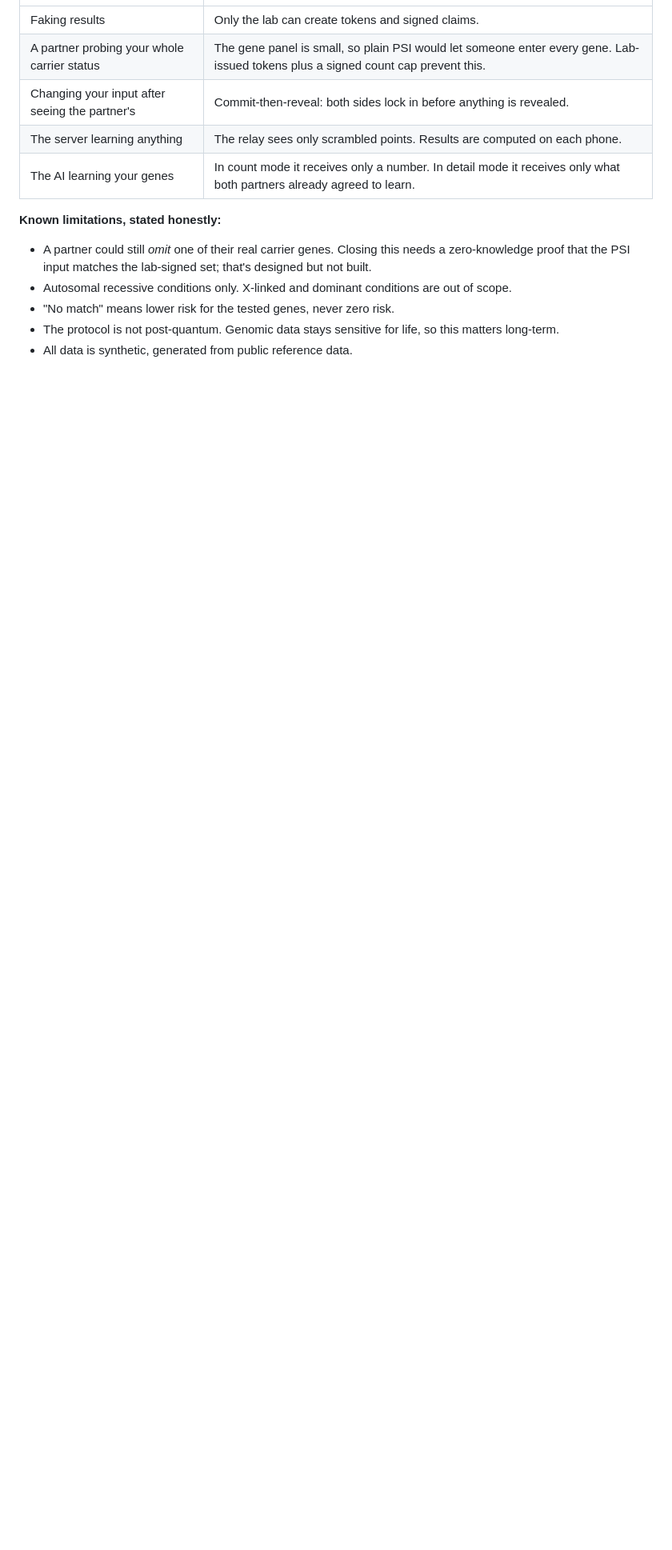
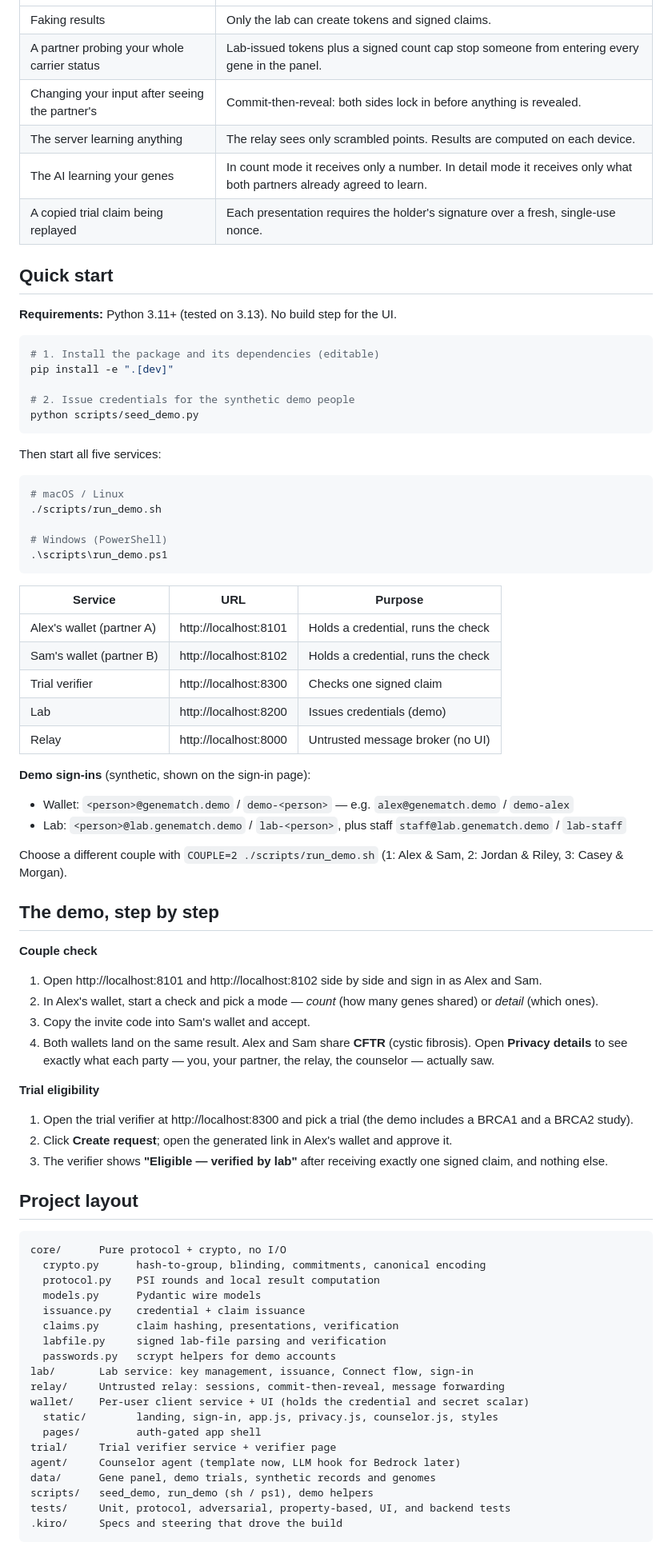
Before and after one commit to anurag-bg-neu/symbolon, a Markdown page: README.md, the part around one of its changes. Shown at 80% size. Rendered like a GitHub page; blank space fills up the shorter version.

Commit message:
docs: bring presentable README from sam-dev to main

````diff
--- a/README.md
+++ b/README.md
@@ -54,13 +70,84 @@ The same credential is reused to prove *"I carry the variant this trial requires
 |---|---|
 | Faking results | Only the lab can create tokens and signed claims. |
-| A partner probing your whole carrier status | The gene panel is small, so plain PSI would let someone enter every gene. Lab-issued tokens plus a signed count cap prevent this. |
+| A partner probing your whole carrier status | Lab-issued tokens plus a signed count cap stop someone from entering every gene in the panel. |
 | Changing your input after seeing the partner's | Commit-then-reveal: both sides lock in before anything is revealed. |
-| The server learning anything | The relay sees only scrambled points. Results are computed on each phone. |
+| The server learning anything | The relay sees only scrambled points. Results are computed on each device. |
 | The AI learning your genes | In count mode it receives only a number. In detail mode it receives only what both partners already agreed to learn. |
+| A copied trial claim being replayed | Each presentation requires the holder's signature over a fresh, single-use nonce. |
 
-**Known limitations, stated honestly:**
-- A partner could still *omit* one of their real carrier genes. Closing this needs a zero-knowledge proof that the PSI input matches the lab-signed set; that's designed but not built.
-- Autosomal recessive conditions only. X-linked and dominant conditions are out of scope.
-- "No match" means lower risk for the tested genes, never zero risk.
-- The protocol is not post-quantum. Genomic data stays sensitive for life, so this matters long-term.
-- All data is synthetic, generated from public reference data.
+## Quick start
+
+**Requirements:** Python 3.11+ (tested on 3.13). No build step for the UI.
+
+```bash
+# 1. Install the package and its dependencies (editable)
+pip install -e ".[dev]"
+
+# 2. Issue credentials for the synthetic demo people
+python scripts/seed_demo.py
+```
+
+Then start all five services:
+
+```bash
+# macOS / Linux
+./scripts/run_demo.sh
+
+# Windows (PowerShell)
+.\scripts\run_demo.ps1
+```
+
+| Service | URL | Purpose |
+|---|---|---|
+| Alex's wallet (partner A) | http://localhost:8101 | Holds a credential, runs the check |
+| Sam's wallet (partner B) | http://localhost:8102 | Holds a credential, runs the check |
+| Trial verifier | http://localhost:8300 | Checks one signed claim |
+| Lab | http://localhost:8200 | Issues credentials (demo) |
+| Relay | http://localhost:8000 | Untrusted message broker (no UI) |
+
+**Demo sign-ins** (synthetic, shown on the sign-in page):
+
+- Wallet: `<person>@genematch.demo` / `demo-<person>` — e.g. `alex@genematch.demo` / `demo-alex`
+- Lab: `<person>@lab.genematch.demo` / `lab-<person>`, plus staff `staff@lab.genematch.demo` / `lab-staff`
+
+Choose a different couple with `COUPLE=2 ./scripts/run_demo.sh` (1: Alex & Sam, 2: Jordan & Riley, 3: Casey & Morgan).
+
+## The demo, step by step
+
+**Couple check**
+
+1. Open http://localhost:8101 and http://localhost:8102 side by side and sign in as Alex and Sam.
+2. In Alex's wallet, start a check and pick a mode — *count* (how many genes shared) or *detail* (which ones).
+3. Copy the invite code into Sam's wallet and accept.
+4. Both wallets land on the same result. Alex and Sam share **CFTR** (cystic fibrosis). Open **Privacy details** to see exactly what each party — you, your partner, the relay, the counselor — actually saw.
+
+**Trial eligibility**
+
+1. Open the trial verifier at http://localhost:8300 and pick a trial (the demo includes a BRCA1 and a BRCA2 study).
+2. Click **Create request**; open the generated link in Alex's wallet and approve it.
+3. The verifier shows **"Eligible — verified by lab"** after receiving exactly one signed claim, and nothing else.
+
+## Project layout
+
+```
+core/      Pure protocol + crypto, no I/O
+  crypto.py      hash-to-group, blinding, commitments, canonical encoding
+  protocol.py    PSI rounds and local result computation
+  models.py      Pydantic wire models
+  issuance.py    credential + claim issuance
+  claims.py      claim hashing, presentations, verification
+  labfile.py     signed lab-file parsing and verification
+  passwords.py   scrypt helpers for demo accounts
+lab/       Lab service: key management, issuance, Connect flow, sign-in
+relay/     Untrusted relay: sessions, commit-then-reveal, message forwarding
+wallet/    Per-user client service + UI (holds the credential and secret scalar)
+  static/        landing, sign-in, app.js, privacy.js, counselor.js, styles
+  pages/         auth-gated app shell
+trial/     Trial verifier service + verifier page
+agent/     Counselor agent (template now, LLM hook for Bedrock later)
+data/      Gene panel, demo trials, synthetic records and genomes
+scripts/   seed_demo, run_demo (sh / ps1), demo helpers
+tests/     Unit, protocol, adversarial, property-based, UI, and backend tests
+.kiro/     Specs and steering that drove the build
+```
+
````
Also changed, not shown: other parts of README.md (+64 -58 lines).
